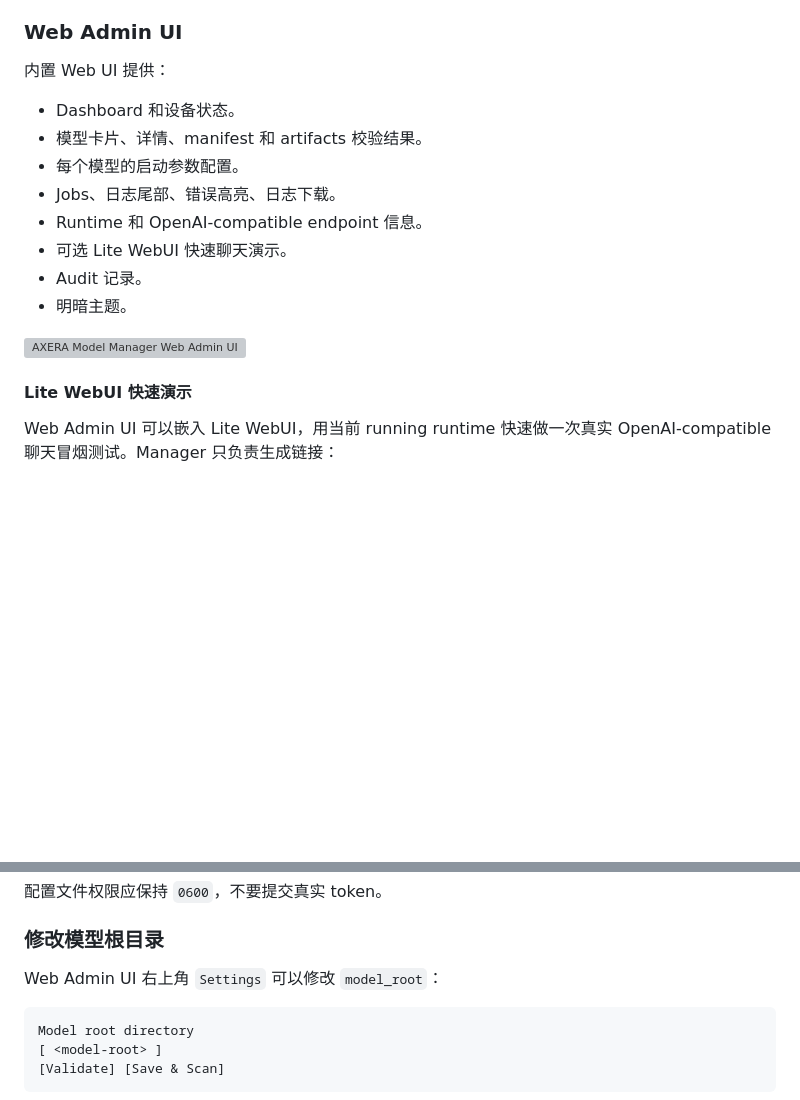
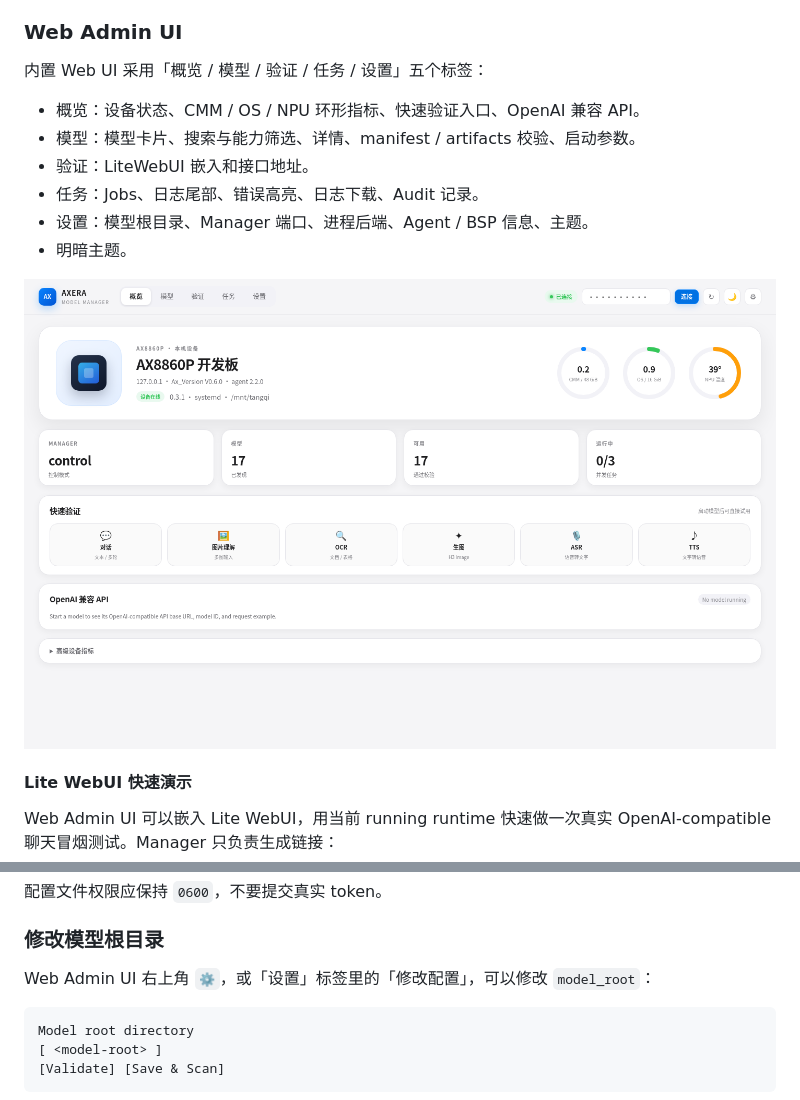
Before and after one commit to AXERA-TECH/ax-model-manager, a Markdown page: docs/USER_GUIDE.md, 2 parts joined by grey strips. GitHub-like rendering; pictures changed too: assets/web-admin-ui-v2.png (added); blank space fills up the shorter version; grey boxes are pictures that could not be loaded.

````diff
--- a/docs/USER_GUIDE.md
+++ b/docs/USER_GUIDE.md
@@ -109,18 +109,16 @@ Chat / Vision / OCR / ASR / TTS clients
 
 ### Web Admin UI
 
-内置 Web UI 提供：
+内置 Web UI 采用「概览 / 模型 / 验证 / 任务 / 设置」五个标签：
 
-- Dashboard 和设备状态。
-- 模型卡片、详情、manifest 和 artifacts 校验结果。
-- 每个模型的启动参数配置。
-- Jobs、日志尾部、错误高亮、日志下载。
-- Runtime 和 OpenAI-compatible endpoint 信息。
-- 可选 Lite WebUI 快速聊天演示。
-- Audit 记录。
+- 概览：设备状态、CMM / OS / NPU 环形指标、快速验证入口、OpenAI 兼容 API。
+- 模型：模型卡片、搜索与能力筛选、详情、manifest / artifacts 校验、启动参数。
+- 验证：LiteWebUI 嵌入和接口地址。
+- 任务：Jobs、日志尾部、错误高亮、日志下载、Audit 记录。
+- 设置：模型根目录、Manager 端口、进程后端、Agent / BSP 信息、主题。
 - 明暗主题。
 
-![AXERA Model Manager Web Admin UI](assets/web-admin-ui.png)
+![AXERA Model Manager Web Admin UI](../assets/web-admin-ui-v2.png)
 
 #### Lite WebUI 快速演示
 
@@ -429,7 +427,7 @@ http://<board-ip>:18090/docs
 
 ### 修改模型根目录
 
-Web Admin UI 右上角 `Settings` 可以修改 `model_root`：
+Web Admin UI 右上角 `⚙`，或「设置」标签里的「修改配置」，可以修改 `model_root`：
 
 ```text
 Model root directory
````
Also changed, not shown: README.md (+3 -1 lines), assets/web-admin-models-v2.png (added), 4 other files.
